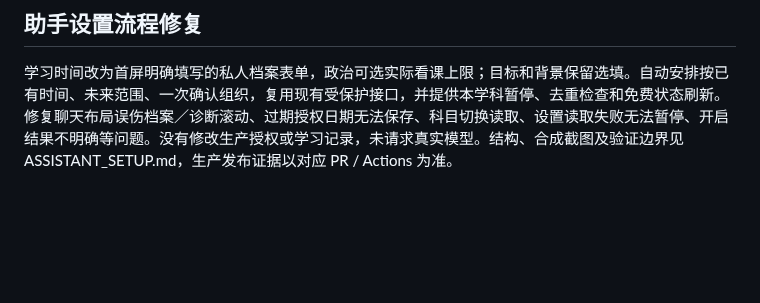
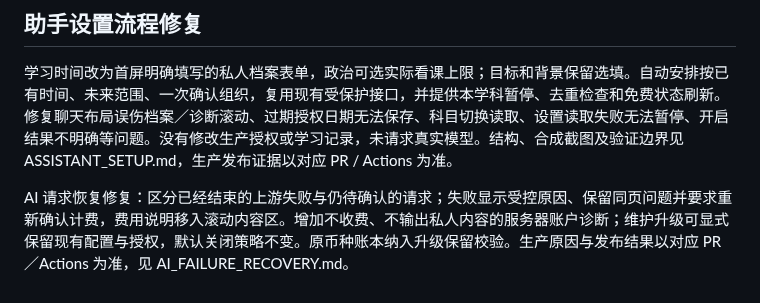
Before and after one commit to kopdabanya-commits/BanyaKaoyan, a Markdown page: docs/PROJECT_STATUS.md, the part around the change. GitHub-like rendering; blank space fills up the shorter version.

Commit message:
fix: recover completed AI failures and diagnose provider readiness safely

```diff
--- a/docs/PROJECT_STATUS.md
+++ b/docs/PROJECT_STATUS.md
@@ -109,3 +109,5 @@ M7.4 集成本地最终回归：150项 Node、151项 Python 通过；计划镜
 ## 助手设置流程修复
 
 学习时间改为首屏明确填写的私人档案表单，政治可选实际看课上限；目标和背景保留选填。自动安排按已有时间、未来范围、一次确认组织，复用现有受保护接口，并提供本学科暂停、去重检查和免费状态刷新。修复聊天布局误伤档案／诊断滚动、过期授权日期无法保存、科目切换读取、设置读取失败无法暂停、开启结果不明确等问题。没有修改生产授权或学习记录，未请求真实模型。结构、合成截图及验证边界见 ASSISTANT_SETUP.md，生产发布证据以对应 PR / Actions 为准。
+
+AI 请求恢复修复：区分已经结束的上游失败与仍待确认的请求；失败显示受控原因、保留同页问题并要求重新确认计费，费用说明移入滚动内容区。增加不收费、不输出私人内容的服务器账户诊断；维护升级可显式保留现有配置与授权，默认关闭策略不变。原币种账本纳入升级保留校验。生产原因与发布结果以对应 PR／Actions 为准，见 AI_FAILURE_RECOVERY.md。
```
Also changed, not shown: docs/AI_FAILURE_RECOVERY.md (added, +37 -0 lines), docs/index.md (+1 -0 lines), docs/images/ai-recovery/failure.png (added), docs/images/ai-recovery/fees.png (added), 15 other files.
